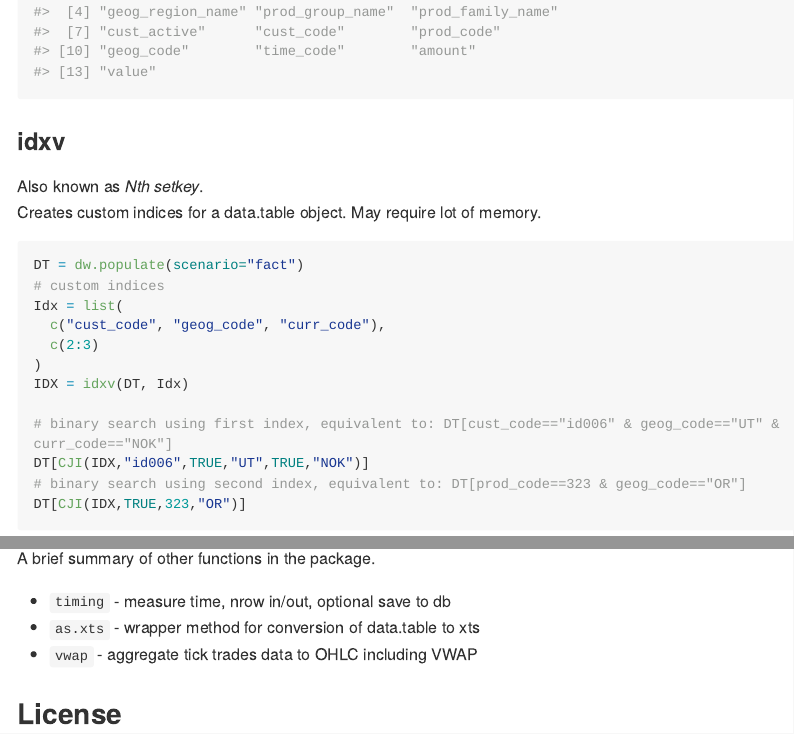
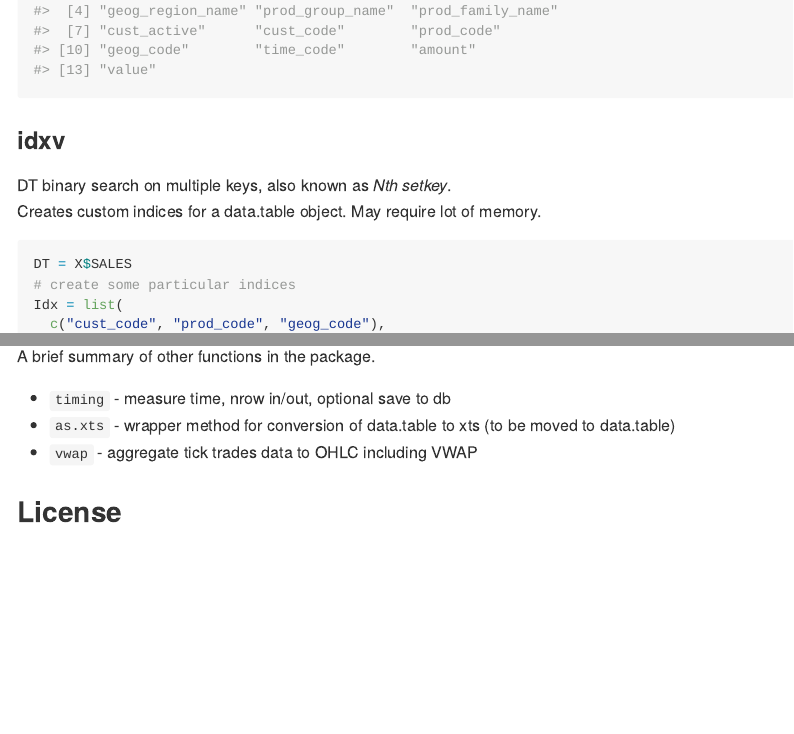
Before and after one commit to jangorecki/dwtools, an R Markdown document (README.Rmd): the page in a window 1100 px wide, from 2930 px down before the commit and from 2920 px down after it, so that both start at the same text, and a second part further down, joined at a grey line. The pictures show the output file README.md that the author committed with the source, drawn offline in the style of GitHub; long lines of code are wrapped.

Commit message:
readme, news

````diff
--- a/README.Rmd
+++ b/README.Rmd
@@ -95,15 +94,15 @@ print(names(DT))
 ```
 
 ### idxv
-Also known as *Nth setkey*.
+DT binary search on multiple keys, also known as *Nth setkey*.
 Creates custom indices for a data.table object. May require lot of memory.
-```{r idxv, results='hide'}
-DT = dw.populate(scenario="fact")
-# custom indices
+```{r idxv}
+DT = X$SALES
+# create some particular indices
 Idx = list(
+  c("cust_code", "prod_code", "geog_code"),
   c("cust_code", "geog_code", "curr_code"),
   c(2:3)
 )
 IDX = idxv(DT, Idx)
 
-# binary search using first index, equivalent to: DT[cust_code=="id006" & geog_code=="UT" & curr_code=="NOK"]
@@ -110,12 +112,12 @@ IDX = idxv(DT, Idx)
 DT[CJI(IDX,"id006",TRUE,"UT",TRUE,"NOK")]
-# binary search using second index, equivalent to: DT[prod_code==323 & geog_code=="OR"]
+# binary search on third index # DT[prod_code==323 & geog_code=="OR"]
 DT[CJI(IDX,TRUE,323,"OR")]
 ```
 
 ## Other functions
 A brief summary of other functions in the package.
 * `timing` - measure time, nrow in/out, optional save to db
-* `as.xts` - wrapper method for conversion of data.table to xts
+* `as.xts` - wrapper method for conversion of data.table to xts (to be moved to data.table)
 * `vwap` - aggregate tick trades data to OHLC including VWAP
 
 ## License
````
Also changed, not shown: NEWS.md (+3 -5 lines), R/idxv.R (+1 -1 lines), README.md, README.Rmd (4 more changed lines).
